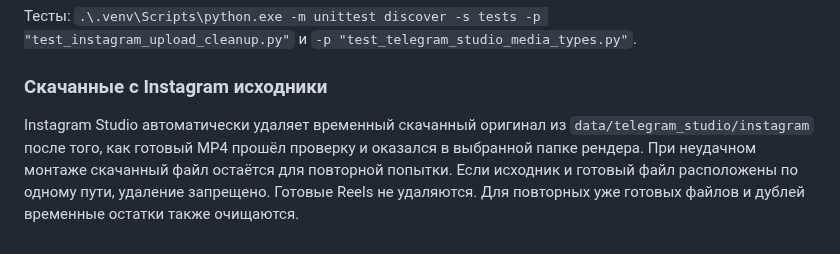
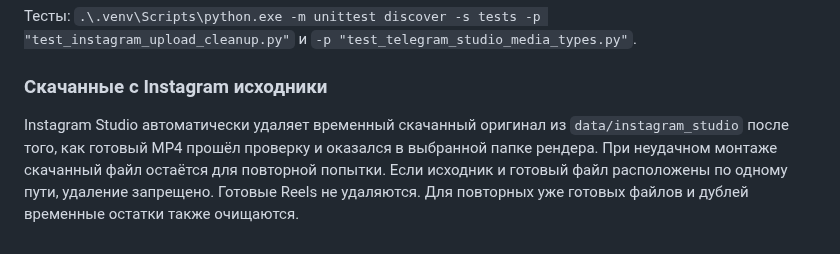
Before and after one commit to misha213123/postingttii, a Markdown page: README.md, the part around the change. Rendered like a GitHub page.

Commit message:
docs: correct local Instagram Studio cache directory

```diff
--- a/README.md
+++ b/README.md
@@ -402,7 +402,7 @@ Dolphin нужно проверить на Windows.
 ### Скачанные с Instagram исходники
 
 Instagram Studio автоматически удаляет временный скачанный оригинал из
-`data/telegram_studio/instagram` после того, как готовый MP4 прошёл проверку
+`data/instagram_studio` после того, как готовый MP4 прошёл проверку
 и оказался в выбранной папке рендера. При неудачном монтаже скачанный файл
 остаётся для повторной попытки. Если исходник и готовый файл расположены
 по одному пути, удаление запрещено. Готовые Reels не удаляются.
```
